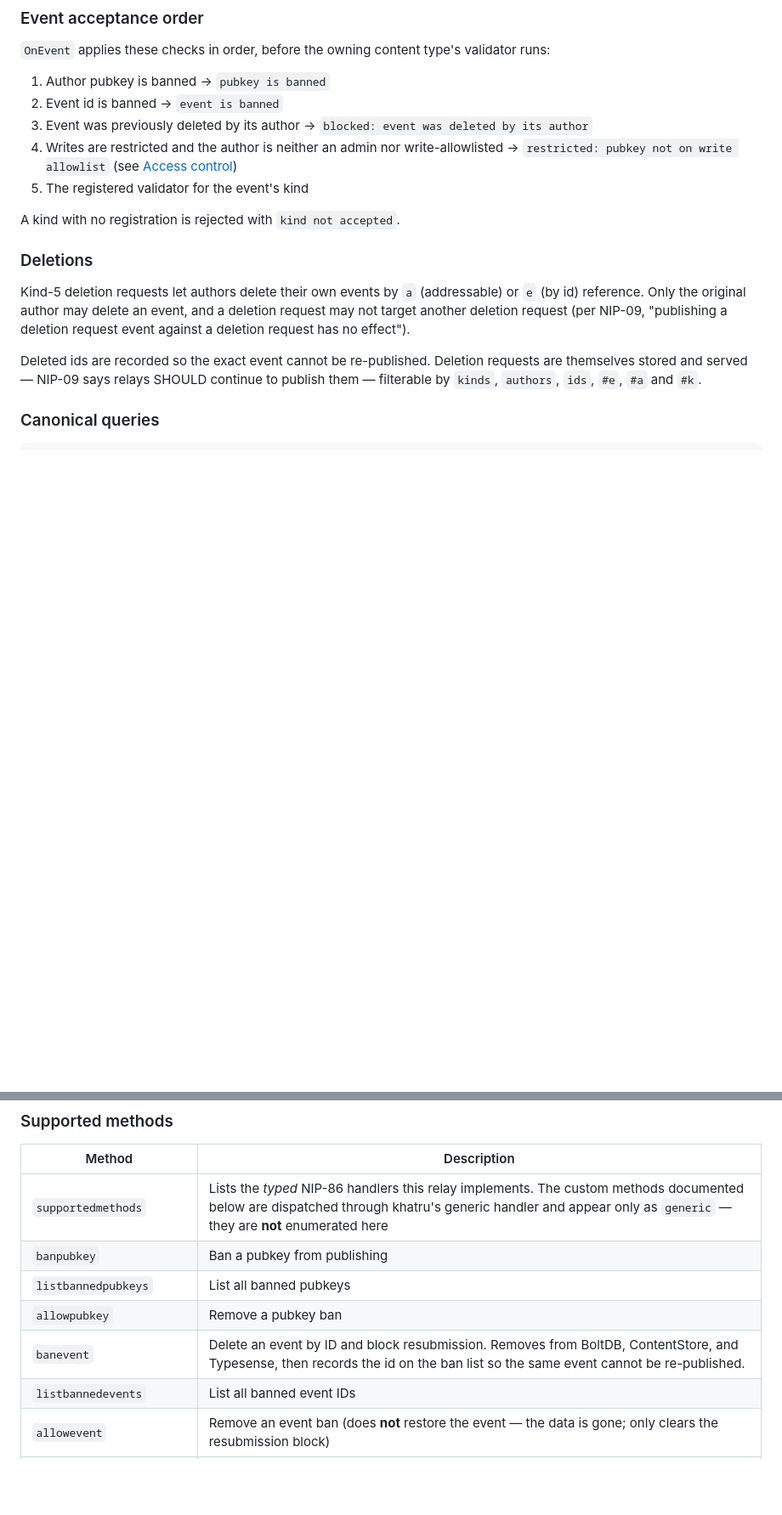
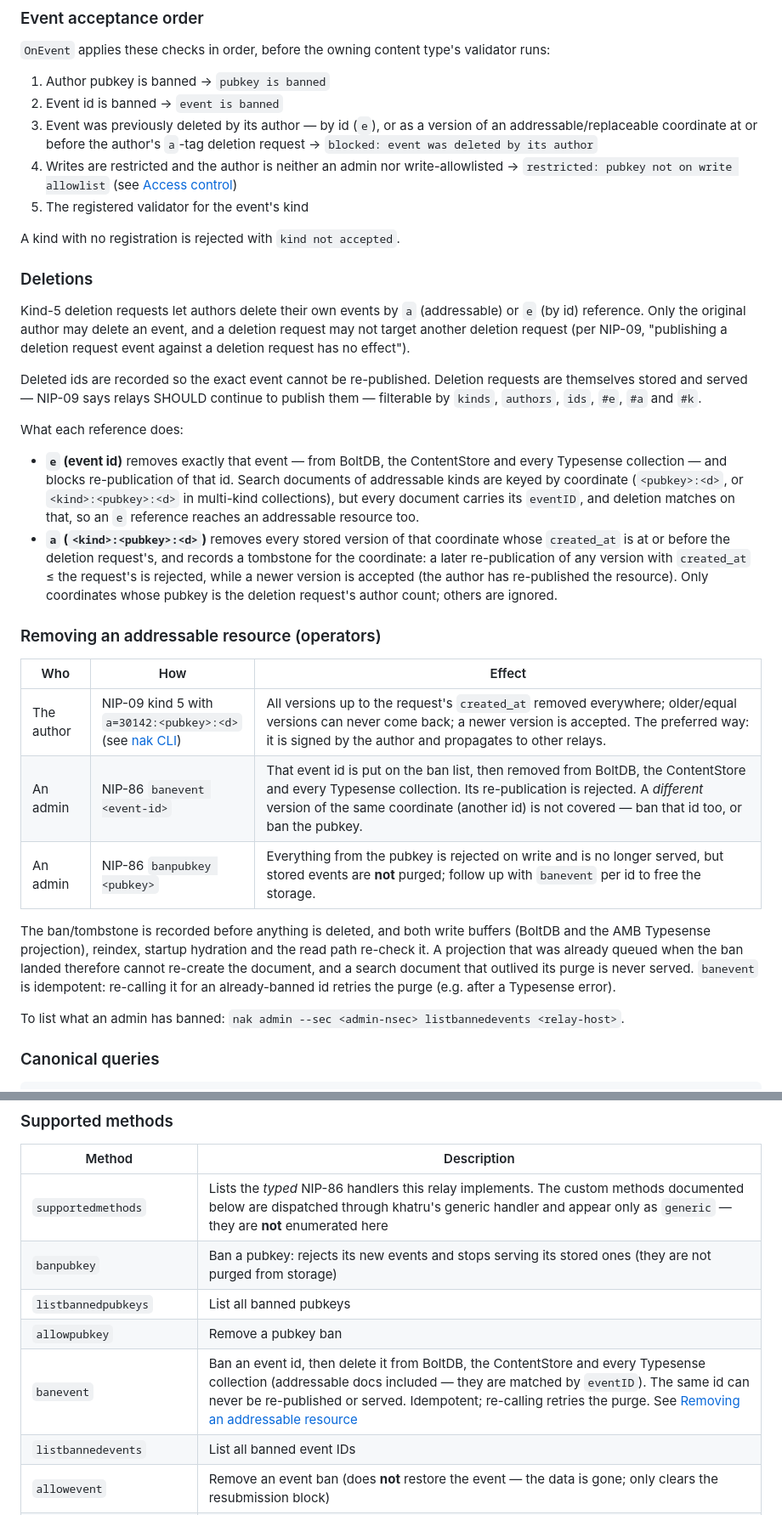
Before and after one commit to edufeed-org/amb-relay, a Markdown page: README.md, 2 parts joined by grey strips. Shown at 85% size. Drawn GitHub-style; blank space fills up the shorter version.

Commit message:
docs: how operators remove an addressable resource (NIP-09 a/e, banevent, banpubkey)
Co-Authored-By: Claude Opus 5.5 <noreply@anthropic.com>

```diff
--- a/README.md
+++ b/README.md
@@ -92,7 +92,9 @@ validator runs:
 
 1. Author pubkey is banned → `pubkey is banned`
 2. Event id is banned → `event is banned`
-3. Event was previously deleted by its author → `blocked: event was deleted by its author`
+3. Event was previously deleted by its author — by id (`e`), or as a version of
+   an addressable/replaceable coordinate at or before the author's `a`-tag
+   deletion request → `blocked: event was deleted by its author`
 4. Writes are restricted and the author is neither an admin nor write-allowlisted
    → `restricted: pubkey not on write allowlist` (see [Access control](#access-control--authentication))
 5. The registered validator for the event's kind
@@ -109,6 +111,38 @@ deletion request may not target another deletion request (per NIP-09,
 Deleted ids are recorded so the exact event cannot be re-published. Deletion
 requests are themselves stored and served — NIP-09 says relays SHOULD continue
 to publish them — filterable by `kinds`, `authors`, `ids`, `#e`, `#a` and `#k`.
+
+What each reference does:
+
+- **`e` (event id)** removes exactly that event — from BoltDB, the ContentStore
+  and every Typesense collection — and blocks re-publication of that id. Search
+  documents of addressable kinds are keyed by coordinate (`<pubkey>:<d>`, or
+  `<kind>:<pubkey>:<d>` in multi-kind collections), but every document carries
+  its `eventID`, and deletion matches on that, so an `e` reference reaches an
+  addressable resource too.
+- **`a` (`<kind>:<pubkey>:<d>`)** removes every stored version of that
+  coordinate whose `created_at` is at or before the deletion request's, and
+  records a tombstone for the coordinate: a later re-publication of any version
+  with `created_at` ≤ the request's is rejected, while a newer version is
+  accepted (the author has re-published the resource). Only coordinates whose
+  pubkey is the deletion request's author count; others are ignored.
+
+### Removing an addressable resource (operators)
+
+| Who | How | Effect |
+|---|---|---|
+| The author | NIP-09 kind 5 with `a=30142:<pubkey>:<d>` (see [nak CLI](#nak-cli)) | All versions up to the request's `created_at` removed everywhere; older/equal versions can never come back; a newer version is accepted. The preferred way: it is signed by the author and propagates to other relays. |
+| An admin | NIP-86 `banevent <event-id>` | That event id is put on the ban list, then removed from BoltDB, the ContentStore and every Typesense collection. Its re-publication is rejected. A *different* version of the same coordinate (another id) is not covered — ban that id too, or ban the pubkey. |
+| An admin | NIP-86 `banpubkey <pubkey>` | Everything from the pubkey is rejected on write and is no longer served, but stored events are **not** purged; follow up with `banevent` per id to free the storage. |
+
+The ban/tombstone is recorded before anything is deleted, and both write
+buffers (BoltDB and the AMB Typesense projection), reindex, startup hydration
+and the read path re-check it. A projection that was already queued when the
+ban landed therefore cannot re-create the document, and a search document that
+outlived its purge is never served. `banevent` is idempotent: re-calling it for
+an already-banned id retries the purge (e.g. after a Typesense error).
+
+To list what an admin has banned: `nak admin --sec <admin-nsec> listbannedevents <relay-host>`.
 
 ### Canonical queries
 
@@ -617,10 +651,10 @@ any granted via `grantadmin`) are authorized.
 | Method | Description |
 |--------|-------------|
 | `supportedmethods` | Lists the *typed* NIP-86 handlers this relay implements. The custom methods documented below are dispatched through khatru's generic handler and appear only as `generic` — they are **not** enumerated here |
-| `banpubkey` | Ban a pubkey from publishing |
+| `banpubkey` | Ban a pubkey: rejects its new events and stops serving its stored ones (they are not purged from storage) |
 | `listbannedpubkeys` | List all banned pubkeys |
 | `allowpubkey` | Remove a pubkey ban |
-| `banevent` | Delete an event by ID and block resubmission. Removes from BoltDB, ContentStore, and Typesense, then records the id on the ban list so the same event cannot be re-published. |
+| `banevent` | Ban an event id, then delete it from BoltDB, the ContentStore and every Typesense collection (addressable docs included — they are matched by `eventID`). The same id can never be re-published or served. Idempotent; re-calling retries the purge. See [Removing an addressable resource](#removing-an-addressable-resource-operators) |
 | `listbannedevents` | List all banned event IDs |
 | `allowevent` | Remove an event ban (does **not** restore the event — the data is gone; only clears the resubmission block) |
 | `grantadmin` | Grant NIP-86 access to a pubkey, persisted in BoltDB. Empty `methods` grants full access |
```
